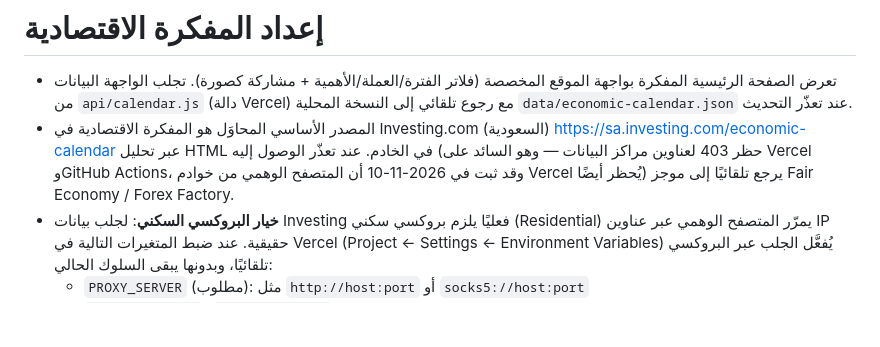
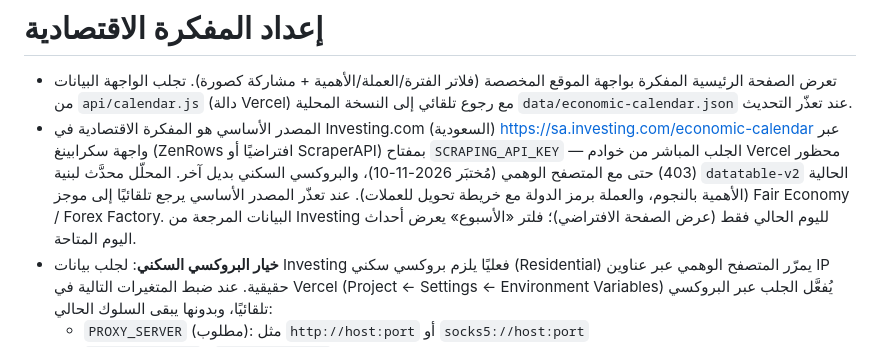
Before and after one commit to semoheva123/WALEED-FOREX, a Markdown page: CALENDAR_SETUP.md, the part around the change. Drawn GitHub-style; blank space fills up the shorter version.

Commit message:
docs: document working ZenRows Investing pipeline

```diff
--- a/CALENDAR_SETUP.md
+++ b/CALENDAR_SETUP.md
@@ -1,7 +1,7 @@
 # إعداد المفكرة الاقتصادية
 
 - تعرض الصفحة الرئيسية المفكرة بواجهة الموقع المخصصة (فلاتر الفترة/العملة/الأهمية + مشاركة كصورة). تجلب الواجهة البيانات من `api/calendar.js` (دالة Vercel) مع رجوع تلقائي إلى النسخة المحلية `data/economic-calendar.json` عند تعذّر التحديث.
-- المصدر الأساسي المحاوَل هو المفكرة الاقتصادية في Investing.com (السعودية) https://sa.investing.com/economic-calendar عبر تحليل HTML في الخادم. عند تعذّر الوصول إليه (حظر 403 لعناوين مراكز البيانات — وهو السائد على Vercel وGitHub Actions، وقد ثبت في 2026-11-10 أن المتصفح الوهمي من خوادم Vercel يُحظر أيضًا) يرجع تلقائيًا إلى موجز Fair Economy / Forex Factory.
+- المصدر الأساسي هو المفكرة الاقتصادية في Investing.com (السعودية) https://sa.investing.com/economic-calendar عبر واجهة سكرابينغ (ZenRows افتراضيًا أو ScraperAPI) بمفتاح `SCRAPING_API_KEY` — الجلب المباشر من خوادم Vercel محظور (403) حتى مع المتصفح الوهمي (مُختبَر 2026-11-10)، والبروكسي السكني بديل آخر. المحلّل محدَّث لبنية `datatable-v2` الحالية (الأهمية بالنجوم، والعملة برمز الدولة مع خريطة تحويل للعملات). عند تعذّر المصدر الأساسي يرجع تلقائيًا إلى موجز Fair Economy / Forex Factory. البيانات المرجعة من Investing لليوم الحالي فقط (عرض الصفحة الافتراضي)؛ فلتر «الأسبوع» يعرض أحداث اليوم المتاحة.
 - **خيار البروكسي السكني**: لجلب بيانات Investing فعليًا يلزم بروكسي سكني (Residential) يمرّر المتصفح الوهمي عبر عناوين IP حقيقية. عند ضبط المتغيرات التالية في Vercel (Project ← Settings ← Environment Variables) يُفعَّل الجلب عبر البروكسي تلقائيًا، وبدونها يبقى السلوك الحالي:
   - `PROXY_SERVER` (مطلوب): مثل `http://host:port` أو `socks5://host:port`
   - `PROXY_USERNAME` و`PROXY_PASSWORD` (اختياريان حسب مزود البروكسي)
```
